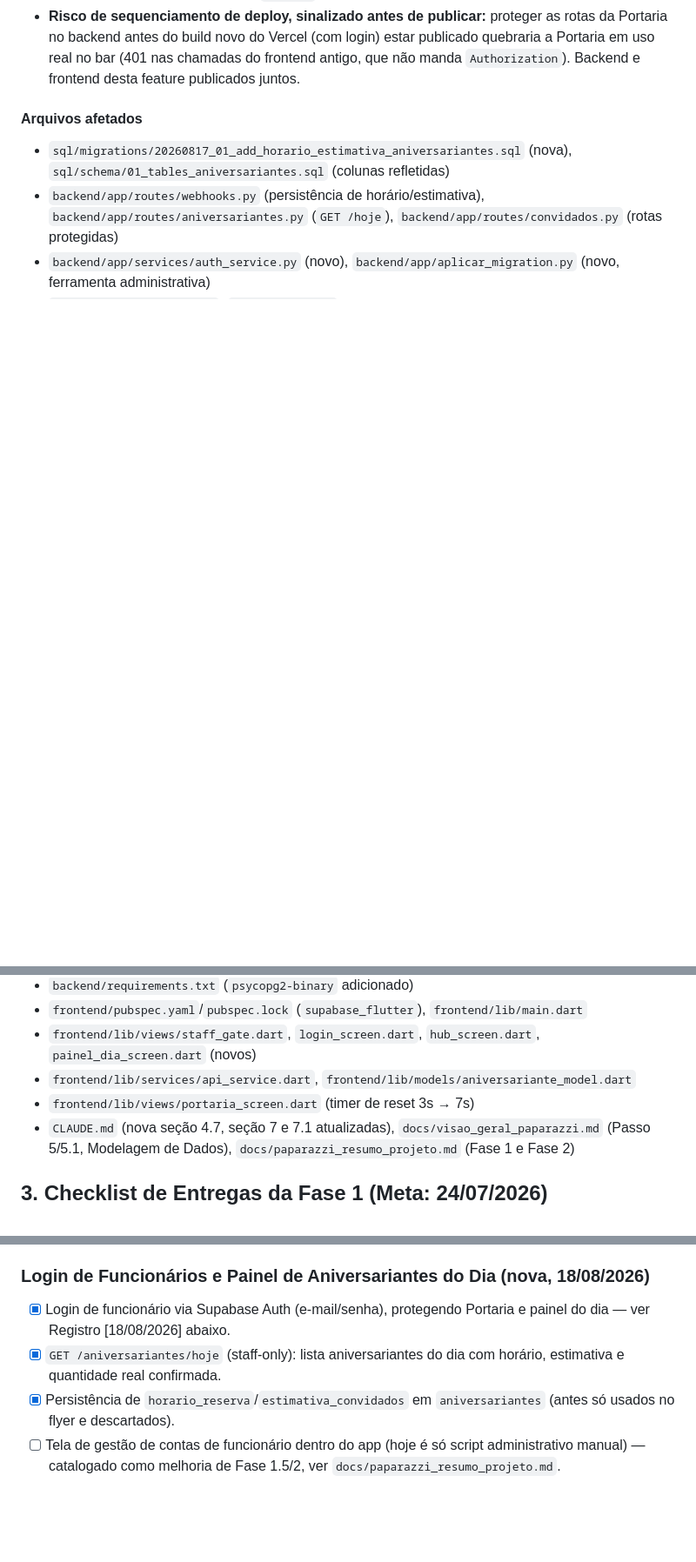
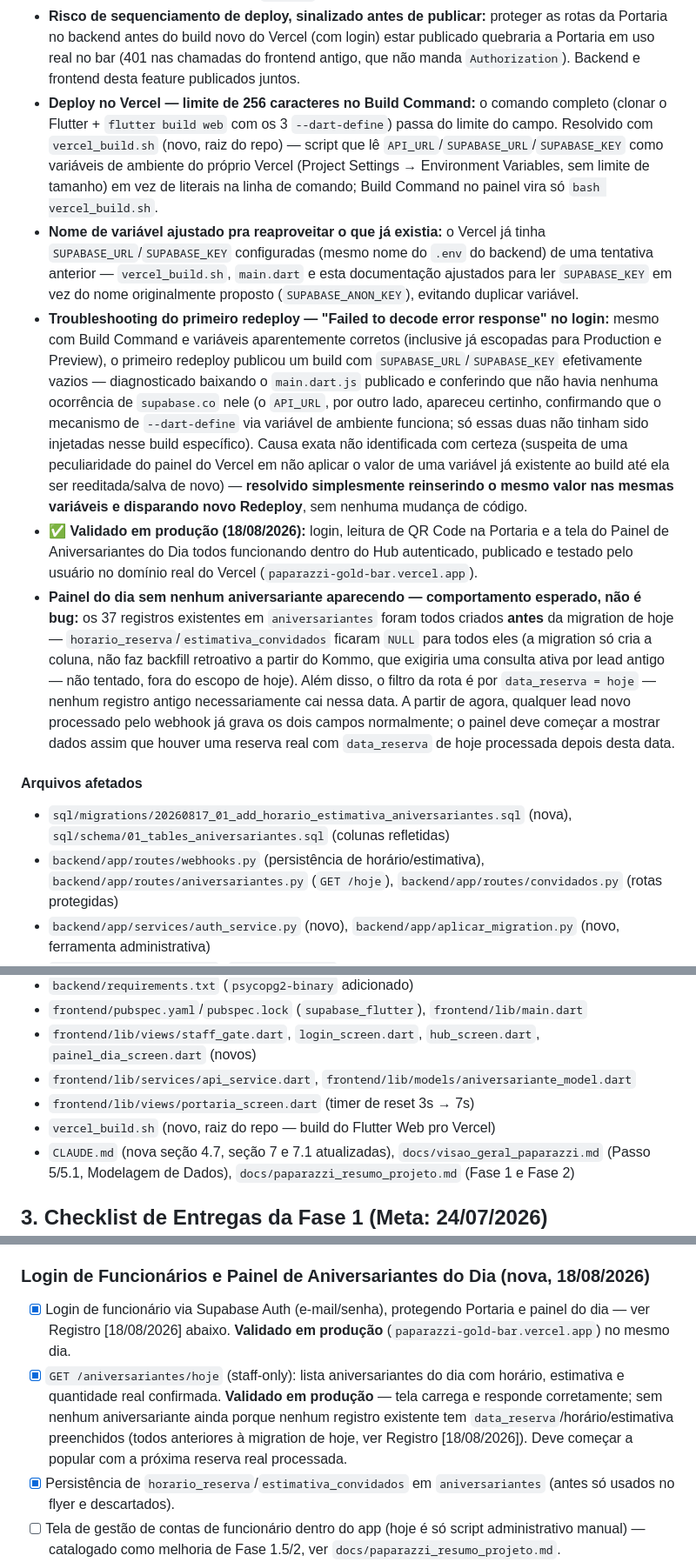
Before and after one commit to DivisionHs/paparazzi-gold-bar, a Markdown page: docs/diario_projeto.md, 3 parts joined by grey strips. Shown at 87% size. Rendered like a GitHub page; blank space fills up the shorter version.

Commit message:
docs: fecha o registro do dia - login e painel validados em producao
Documenta o troubleshooting do deploy no Vercel (limite de 256 caracteres,
variavel SUPABASE_KEY reaproveitada, "Failed to decode error response"
resolvido reinserindo os valores das variaveis) e a validacao final: login,
Portaria e Painel de Aniversariantes do Dia funcionando em producao. Painel
sem dados por enquanto e esperado -- nenhum aniversariante existente tem os
campos novos preenchidos, populam a partir da proxima reserva processada.

Co-Authored-By: Claude Sonnet 5 <noreply@anthropic.com>

```diff
--- a/docs/diario_projeto.md
+++ b/docs/diario_projeto.md
@@ -421,6 +421,11 @@ Este arquivo registra o histórico contínuo de desenvolvimento, refatorações,
 - **Primeira conta de funcionário criada** via `service_role` (`auth.admin.create_user`, `email_confirm=True`) — usando o e-mail já conhecido do usuário como titular do projeto. Senha temporária gerada e comunicada fora do repositório (nunca gravada em nenhum arquivo versionado). **Decisão sobre o fluxo de criação de contas:** para este primeiro momento (MVP), manter a criação manual/via script é suficiente — não existe ainda tela de autoatendimento nem gestão de usuários no app. Avaliado usar CPF ou telefone como identificador de login em vez de e-mail, mas **descartado**: Supabase Auth é nativamente e-mail/telefone, CPF como login exigiria uma camada própria de mapeamento sem ganho real (todo funcionário já tem e-mail funcional). Catalogado como melhoria de Fase 1.5/2 (ver `docs/paparazzi_resumo_projeto.md`): tela de gestão de funcionários dentro do próprio Hub, atrás de um papel "admin", com CPF/telefone entrando só como dado de perfil (auditoria), não como credencial.
 - **Checkpoint de git:** commit local criado antes de aplicar qualquer migration (rastreabilidade caso algo desse errado), seguido do commit/push desta etapa. Nenhum segredo (`.env`) foi commitado — conferido explicitamente antes do `git add`.
 - **Risco de sequenciamento de deploy, sinalizado antes de publicar:** proteger as rotas da Portaria no backend antes do build novo do Vercel (com login) estar publicado quebraria a Portaria em uso real no bar (401 nas chamadas do frontend antigo, que não manda `Authorization`). Backend e frontend desta feature publicados juntos.
+- **Deploy no Vercel — limite de 256 caracteres no Build Command:** o comando completo (clonar o Flutter + `flutter build web` com os 3 `--dart-define`) passa do limite do campo. Resolvido com `vercel_build.sh` (novo, raiz do repo) — script que lê `API_URL`/`SUPABASE_URL`/`SUPABASE_KEY` como variáveis de ambiente do próprio Vercel (Project Settings → Environment Variables, sem limite de tamanho) em vez de literais na linha de comando; Build Command no painel vira só `bash vercel_build.sh`.
+- **Nome de variável ajustado pra reaproveitar o que já existia:** o Vercel já tinha `SUPABASE_URL`/`SUPABASE_KEY` configuradas (mesmo nome do `.env` do backend) de uma tentativa anterior — `vercel_build.sh`, `main.dart` e esta documentação ajustados para ler `SUPABASE_KEY` em vez do nome originalmente proposto (`SUPABASE_ANON_KEY`), evitando duplicar variável.
+- **Troubleshooting do primeiro redeploy — "Failed to decode error response" no login:** mesmo com Build Command e variáveis aparentemente corretos (inclusive já escopadas para Production e Preview), o primeiro redeploy publicou um build com `SUPABASE_URL`/`SUPABASE_KEY` efetivamente vazios — diagnosticado baixando o `main.dart.js` publicado e conferindo que não havia nenhuma ocorrência de `supabase.co` nele (o `API_URL`, por outro lado, apareceu certinho, confirmando que o mecanismo de `--dart-define` via variável de ambiente funciona; só essas duas não tinham sido injetadas nesse build específico). Causa exata não identificada com certeza (suspeita de uma peculiaridade do painel do Vercel em não aplicar o valor de uma variável já existente ao build até ela ser reeditada/salva de novo) — **resolvido simplesmente reinserindo o mesmo valor nas mesmas variáveis e disparando novo Redeploy**, sem nenhuma mudança de código.
+- **✅ Validado em produção (18/08/2026):** login, leitura de QR Code na Portaria e a tela do Painel de Aniversariantes do Dia todos funcionando dentro do Hub autenticado, publicado e testado pelo usuário no domínio real do Vercel (`paparazzi-gold-bar.vercel.app`).
+- **Painel do dia sem nenhum aniversariante aparecendo — comportamento esperado, não é bug:** os 37 registros existentes em `aniversariantes` foram todos criados **antes** da migration de hoje — `horario_reserva`/`estimativa_convidados` ficaram `NULL` para todos eles (a migration só cria a coluna, não faz backfill retroativo a partir do Kommo, que exigiria uma consulta ativa por lead antigo — não tentado, fora do escopo de hoje). Além disso, o filtro da rota é por `data_reserva = hoje` — nenhum registro antigo necessariamente cai nessa data. A partir de agora, qualquer lead novo processado pelo webhook já grava os dois campos normalmente; o painel deve começar a mostrar dados assim que houver uma reserva real com `data_reserva` de hoje processada depois desta data.
 
 #### Arquivos afetados
 
@@ -432,6 +437,7 @@ Este arquivo registra o histórico contínuo de desenvolvimento, refatorações,
 - `frontend/lib/views/staff_gate.dart`, `login_screen.dart`, `hub_screen.dart`, `painel_dia_screen.dart` (novos)
 - `frontend/lib/services/api_service.dart`, `frontend/lib/models/aniversariante_model.dart`
 - `frontend/lib/views/portaria_screen.dart` (timer de reset 3s → 7s)
+- `vercel_build.sh` (novo, raiz do repo — build do Flutter Web pro Vercel)
 - `CLAUDE.md` (nova seção 4.7, seção 7 e 7.1 atualizadas), `docs/visao_geral_paparazzi.md` (Passo 5/5.1, Modelagem de Dados), `docs/paparazzi_resumo_projeto.md` (Fase 1 e Fase 2)
 
 ## 3. Checklist de Entregas da Fase 1 (Meta: 24/07/2026)
@@ -467,8 +473,8 @@ Este arquivo registra o histórico contínuo de desenvolvimento, refatorações,
 
 ### Login de Funcionários e Painel de Aniversariantes do Dia (nova, 18/08/2026)
 
-- [x] Login de funcionário via Supabase Auth (e-mail/senha), protegendo Portaria e painel do dia — ver Registro [18/08/2026] abaixo.
-- [x] `GET /aniversariantes/hoje` (staff-only): lista aniversariantes do dia com horário, estimativa e quantidade real confirmada.
+- [x] Login de funcionário via Supabase Auth (e-mail/senha), protegendo Portaria e painel do dia — ver Registro [18/08/2026] abaixo. **Validado em produção** (`paparazzi-gold-bar.vercel.app`) no mesmo dia.
+- [x] `GET /aniversariantes/hoje` (staff-only): lista aniversariantes do dia com horário, estimativa e quantidade real confirmada. **Validado em produção** — tela carrega e responde corretamente; sem nenhum aniversariante ainda porque nenhum registro existente tem `data_reserva`/horário/estimativa preenchidos (todos anteriores à migration de hoje, ver Registro [18/08/2026]). Deve começar a popular com a próxima reserva real processada.
 - [x] Persistência de `horario_reserva`/`estimativa_convidados` em `aniversariantes` (antes só usados no flyer e descartados).
 - [ ] Tela de gestão de contas de funcionário dentro do app (hoje é só script administrativo manual) — catalogado como melhoria de Fase 1.5/2, ver `docs/paparazzi_resumo_projeto.md`.
 
```
